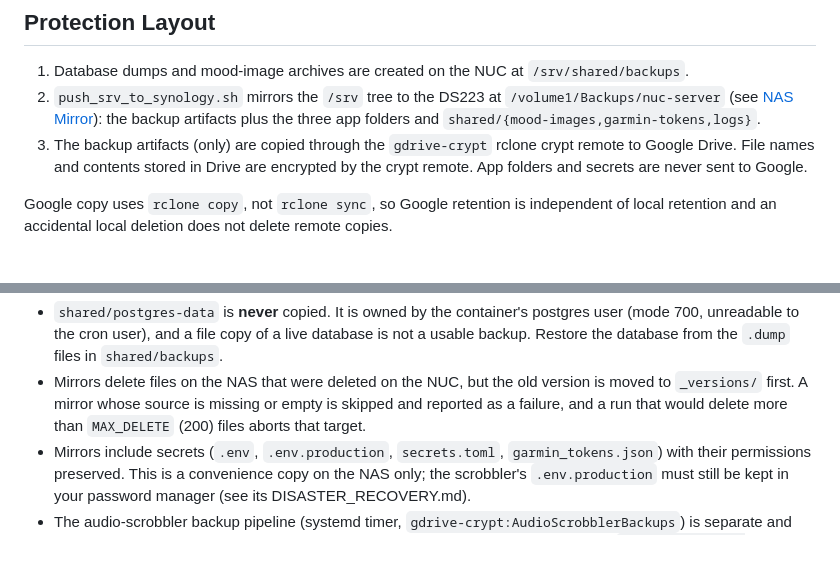
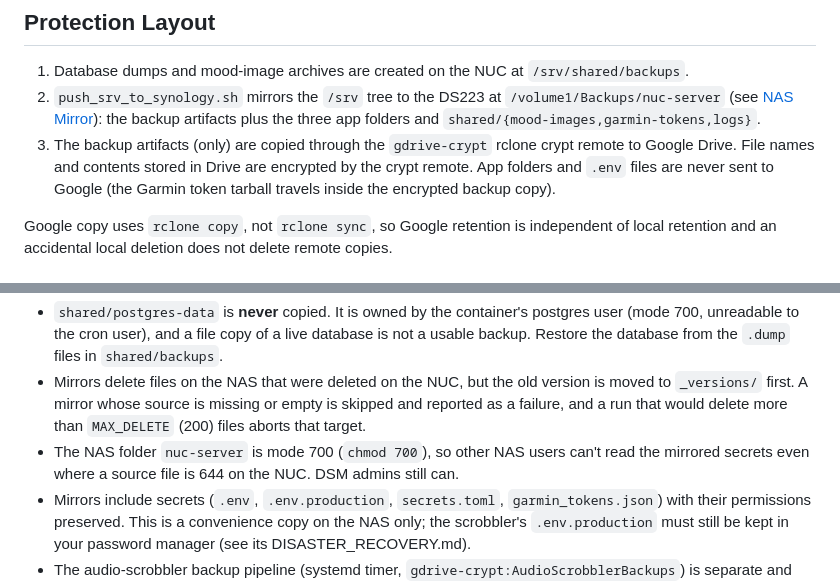
Before and after one commit to Notascooby25/sleep-wellness-tracker, a Markdown page: docs/backup-runbook.md, 2 parts joined by grey strips. Drawn GitHub-style; blank space fills up the shorter version.

```diff
--- a/docs/backup-runbook.md
+++ b/docs/backup-runbook.md
@@ -4,7 +4,7 @@
 
 1. Database dumps and mood-image archives are created on the NUC at `/srv/shared/backups`.
 2. `push_srv_to_synology.sh` mirrors the `/srv` tree to the DS223 at `/volume1/Backups/nuc-server` (see [NAS Mirror](#nas-mirror)): the backup artifacts plus the three app folders and `shared/{mood-images,garmin-tokens,logs}`.
-3. The backup artifacts (only) are copied through the `gdrive-crypt` rclone crypt remote to Google Drive. File names and contents stored in Drive are encrypted by the crypt remote. App folders and secrets are never sent to Google.
+3. The backup artifacts (only) are copied through the `gdrive-crypt` rclone crypt remote to Google Drive. File names and contents stored in Drive are encrypted by the crypt remote. App folders and `.env` files are never sent to Google (the Garmin token tarball travels inside the encrypted backup copy).
 
 Google copy uses `rclone copy`, not `rclone sync`, so Google retention is independent of local retention and an accidental local deletion does not delete remote copies.
 
@@ -70,6 +70,7 @@ Create local data, then replicate it and verify both destinations:
 
 - `shared/postgres-data` is **never** copied. It is owned by the container's postgres user (mode 700, unreadable to the cron user), and a file copy of a live database is not a usable backup. Restore the database from the `.dump` files in `shared/backups`.
 - Mirrors delete files on the NAS that were deleted on the NUC, but the old version is moved to `_versions/` first. A mirror whose source is missing or empty is skipped and reported as a failure, and a run that would delete more than `MAX_DELETE` (200) files aborts that target.
+- The NAS folder `nuc-server` is mode 700 (`chmod 700`), so other NAS users can't read the mirrored secrets even where a source file is 644 on the NUC. DSM admins still can.
 - Mirrors include secrets (`.env`, `.env.production`, `secrets.toml`, `garmin_tokens.json`) with their permissions preserved. This is a convenience copy on the NAS only; the scrobbler's `.env.production` must still be kept in your password manager (see its DISASTER_RECOVERY.md).
 - The audio-scrobbler backup pipeline (systemd timer, `gdrive-crypt:AudioScrobblerBackups`) is separate and untouched. Mirroring its folder just gives its dumps a second copy on the NAS under `audio-scrobbler-app/backups/`.
 - Live restore of a mirrored folder: `rsync -a <nas>:/volume1/Backups/nuc-server/<name>/ /srv/<name>/`. To get back a deleted or overwritten file, look in `_versions/`.
```
Also changed, not shown: docs/nuc-backup-overview.md (added, +161 -0 lines).
